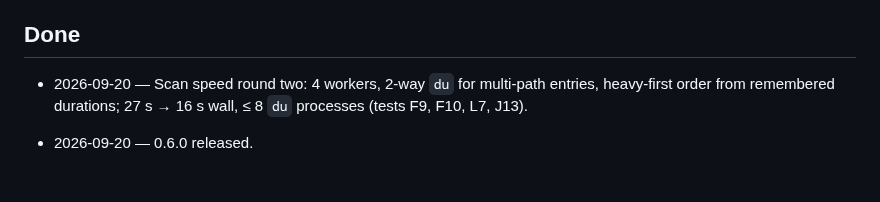
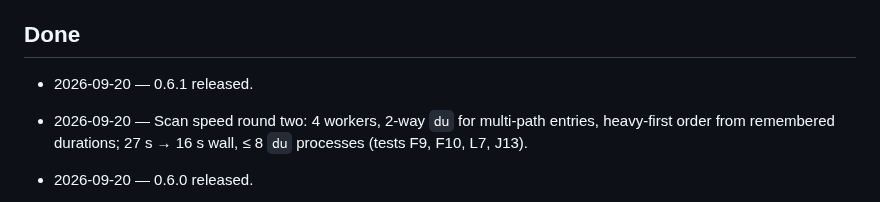
Before and after one commit to anton-g-kulikov/backspacer, a Markdown page: _meta/project-task-list.md, the part around the change. Drawn GitHub-style; blank space fills up the shorter version.

```diff
--- a/_meta/project-task-list.md
+++ b/_meta/project-task-list.md
@@ -160,6 +160,7 @@ Critical and Severe before anything else on the roadmap; ship as 0.6.1.
 
 ## Done
 
+- 2026-09-20 — 0.6.1 released.
 - 2026-09-20 — Scan speed round two: 4 workers, 2-way `du` for multi-path entries, heavy-first order from remembered durations; 27 s → 16 s wall, ≤ 8 `du` processes (tests F9, F10, L7, J13).
 
 - 2026-09-20 — 0.6.0 released.
```
Also changed, not shown: CHANGELOG.md (+1 -1 lines).
